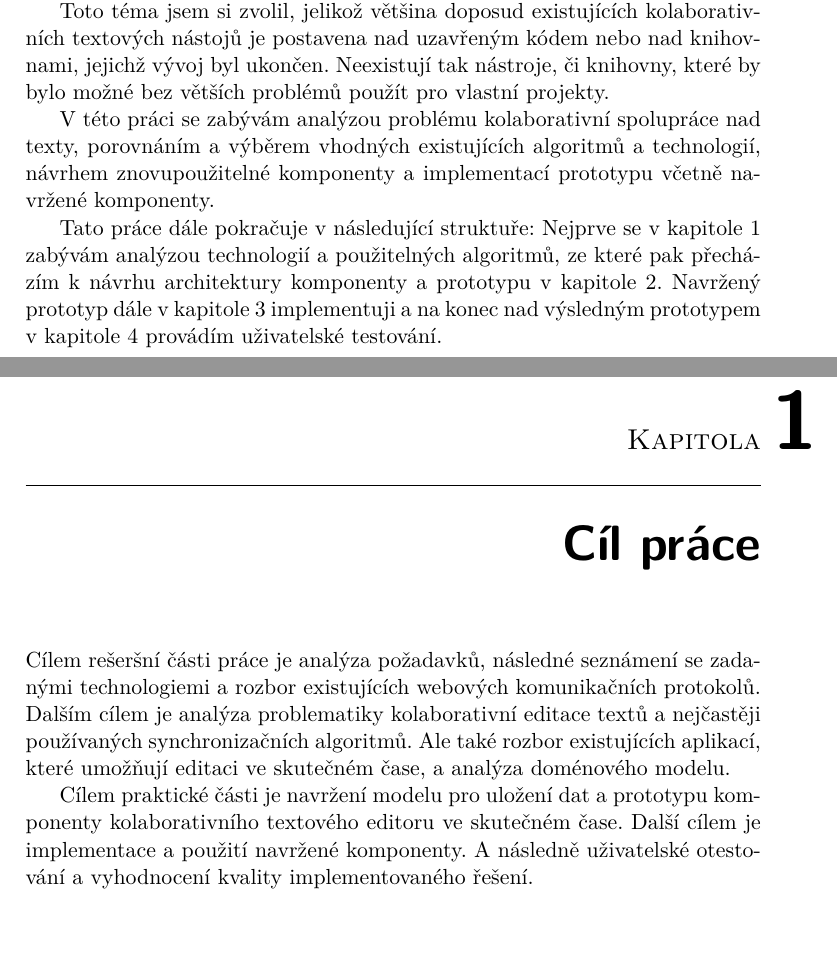
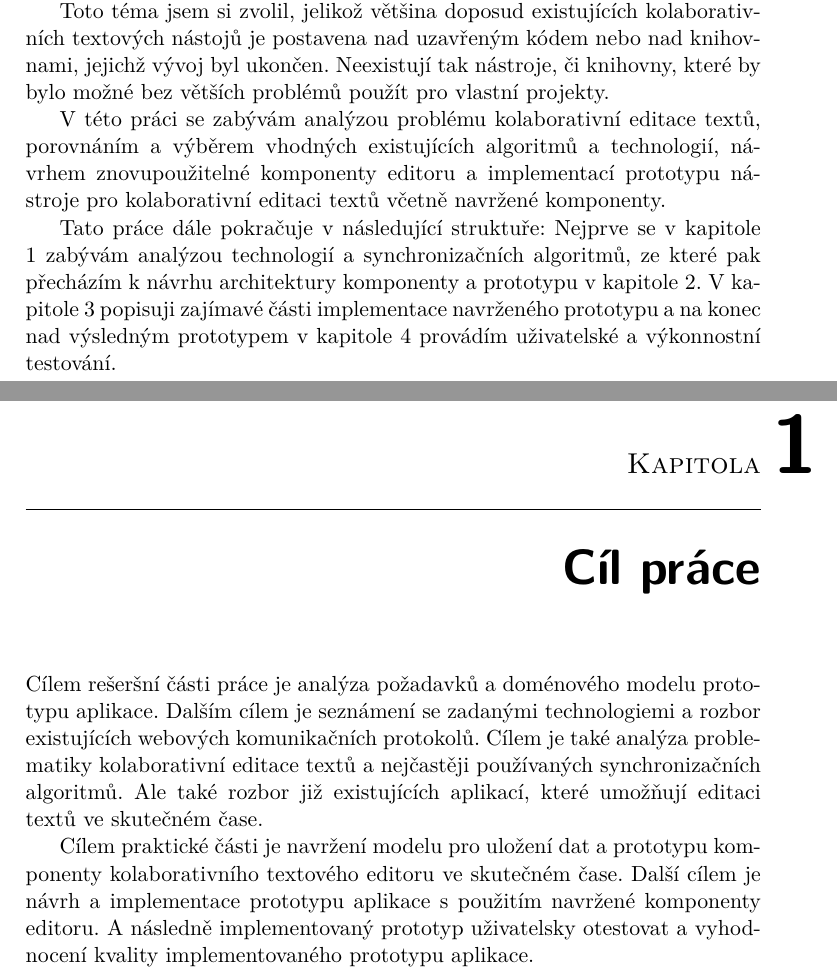
Before and after one commit to deamont66/realtime-editor, a LaTeX thesis (thesis/BP_Šimeček_Jiří_2018.tex, which reads thesis/partials/cil.tex, thesis/partials/introduction.tex): two parts of pages 17 and 19 of 99, joined at a grey line, cut so that both start at the same text, the shorter picture padded with empty space. The pictures show the PDF file thesis/BP_Šimeček_Jiří_2018.pdf that the author committed with the source.

Commit message:
Edit thesis Cíl, Úvod a oprava chyb v uživatelském testování

```diff
--- a/thesis/partials/cil.tex
+++ b/thesis/partials/cil.tex
@@ -7,9 +7,10 @@
 
 % Cílem rešeršní části práce je
 % TODO: upřešnit kterých požadavků a na co (prototyp aplikace)
-Cílem rešeršní části práce je analýza požadavků, následné seznámení se zadanými technologiemi a rozbor existujících webových komunikačních protokolů.
-Dalším cílem je analýza problematiky kolaborativní editace textů a nejčastěji používaných synchronizačních algoritmů.
-Ale také rozbor existujících aplikací, které umožňují editaci ve skutečném čase, a analýza doménového modelu.
+Cílem rešeršní části práce je analýza požadavků a doménového modelu prototypu aplikace.
+Dalším cílem je seznámení se zadanými technologiemi a rozbor existujících webových komunikačních protokolů.
+Cílem je také analýza problematiky kolaborativní editace textů a nejčastěji používaných synchronizačních algoritmů.
+Ale také rozbor již existujících aplikací, které umožňují editaci textů ve skutečném čase.
 
 
 % Dokumentace a best practise zadaných technologií (HTML5, Javascript, ReactJS, NodeJS)
@@ -19,8 +20,8 @@ Ale také rozbor existujících aplikací, které umožňují editaci ve skuteč
 
 % Cílem praktické části je
 Cílem praktické části je navržení modelu pro uložení dat a prototypu komponenty kolaborativního textového editoru ve skutečném čase.
-Další cílem je implementace a použití navržené komponenty.
-A následně uživatelské otestování a vyhodnocení kvality implementovaného řešení.
+Další cílem je návrh a implementace prototypu aplikace s použitím navržené komponenty editoru.
+A následně implementovaný prototyp uživatelsky otestovat a vyhodnocení kvality implementovaného prototypu aplikace.
 
 % Navrhněte model uložení textů, model pro uložení informací o uživatelích a model pro editační změnu.
 % Na základě návrhu implementujte prototyp takového nástroje.
--- a/thesis/partials/introduction.tex
+++ b/thesis/partials/introduction.tex
@@ -17,11 +17,11 @@
     Neexistují tak nástroje, či knihovny, které by bylo možné bez větších problémů použít pro vlastní projekty.
 
     % zaměření
-    V této práci se zabývám analýzou problému kolaborativní spolupráce nad texty, porovnáním a výběrem vhodných existujících algoritmů a technologií, návrhem znovupoužitelné komponenty a implementací prototypu včetně navržené komponenty.
+    V této práci se zabývám analýzou problému kolaborativní editace textů, porovnáním a výběrem vhodných existujících algoritmů a technologií, návrhem znovupoužitelné komponenty editoru a implementací prototypu nástroje pro kolaborativní editaci textů včetně navržené komponenty.
 
     % struktura práce (záleží na jednotlivých kapitolách)
     Tato práce dále pokračuje v následující struktuře:
-    Nejprve se v kapitole 1 zabývám analýzou technologií a použitelných algoritmů, ze které pak přecházím k návrhu architektury komponenty a prototypu v kapitole 2.
-    Navržený prototyp dále v kapitole 3 implementuji a na konec nad výsledným prototypem v kapitole 4 provádím uživatelské testování.
+    Nejprve se v kapitole 1 zabývám analýzou technologií a synchronizačních algoritmů, ze které pak přecházím k návrhu architektury komponenty a prototypu v kapitole 2.
+    V kapitole 3 popisuji zajímavé části implementace navrženého prototypu a na konec nad výsledným prototypem v kapitole 4 provádím uživatelské a výkonnostní testování.
 
 \end{introduction}
```
Also changed, not shown: thesis/partials/testovani/uzivatelskéTestování.tex (+7 -7 lines), thesis/BP_Šimeček_Jiří_2018.pdf.
